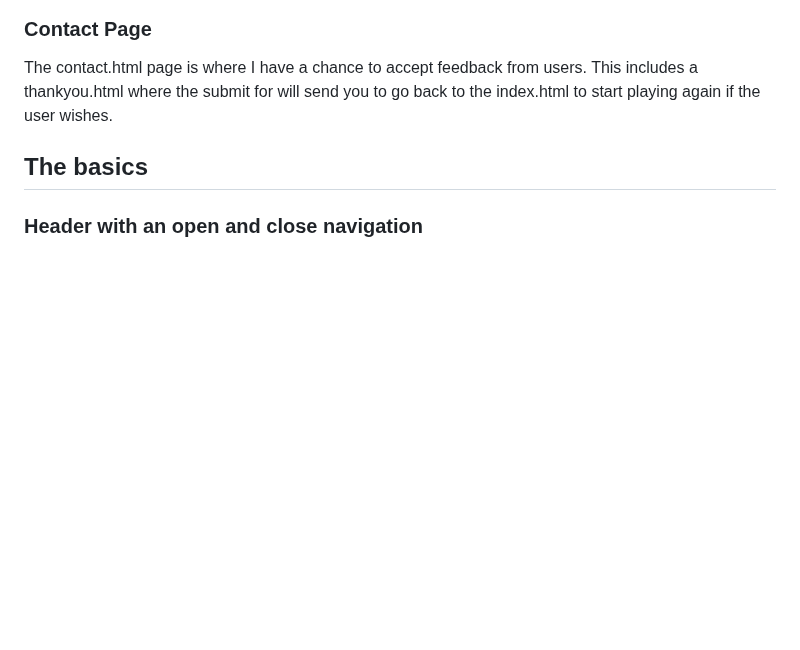
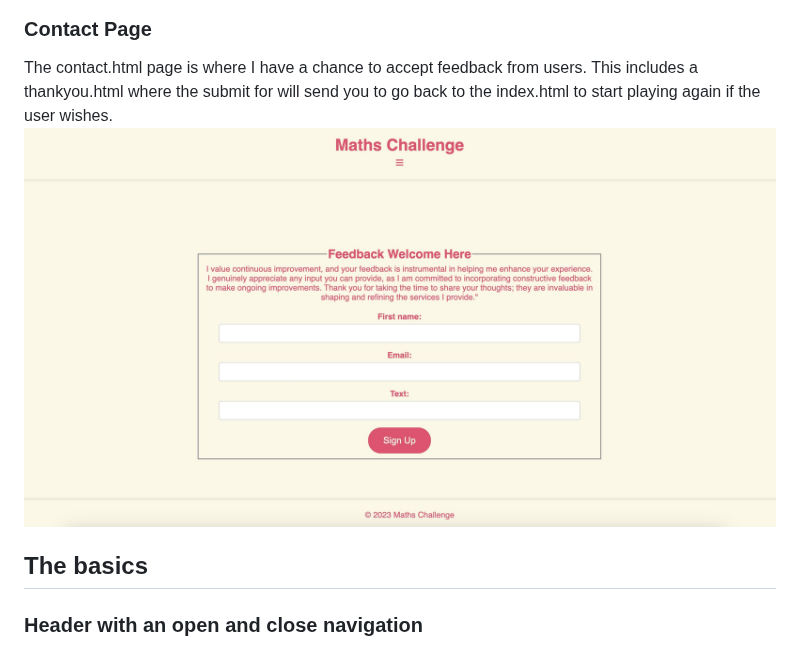
Before and after one commit to abikirkham/maths-challenge, a Markdown page: README.md, the part around the change. Drawn GitHub-style; blank space fills up the shorter version.

```diff
--- a/README.md
+++ b/README.md
@@ -39,6 +39,7 @@ This page sets up a game for a math challenge game, providing a user interface f
 
 ### Contact Page
 The contact.html page is where I have a chance to accept feedback from users. This includes a thankyou.html where the submit for will send you to go back to the index.html to start playing again if the user wishes.
+![Feedback](docs/contactmaths.jpg)
 
 ## The basics
 
```
